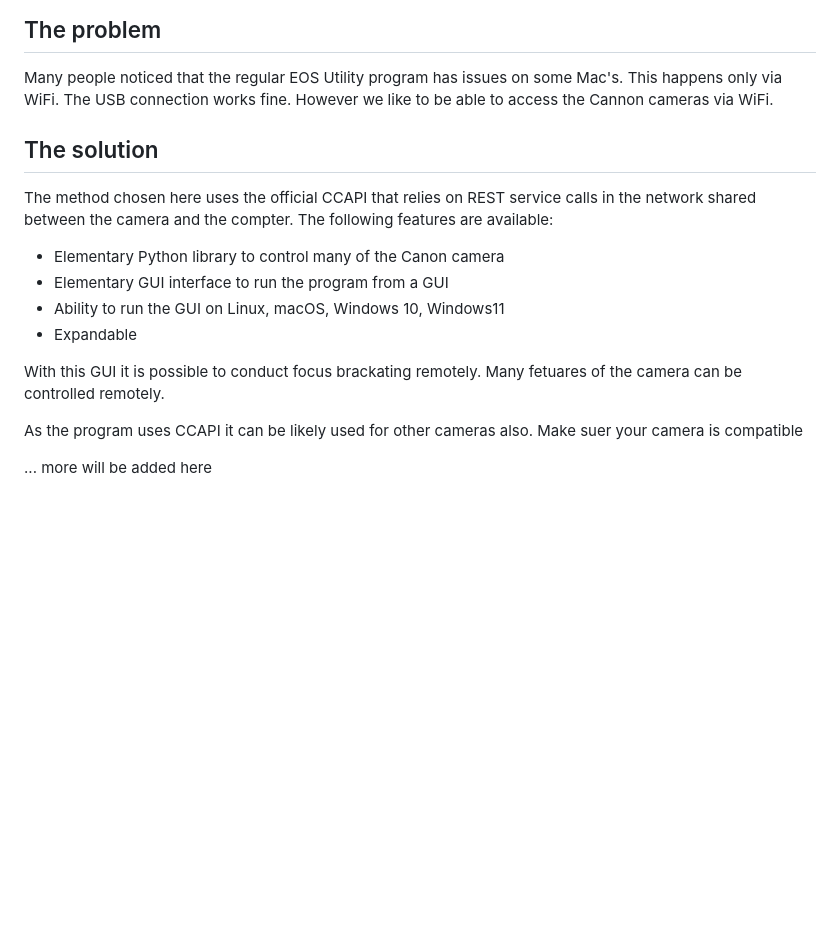
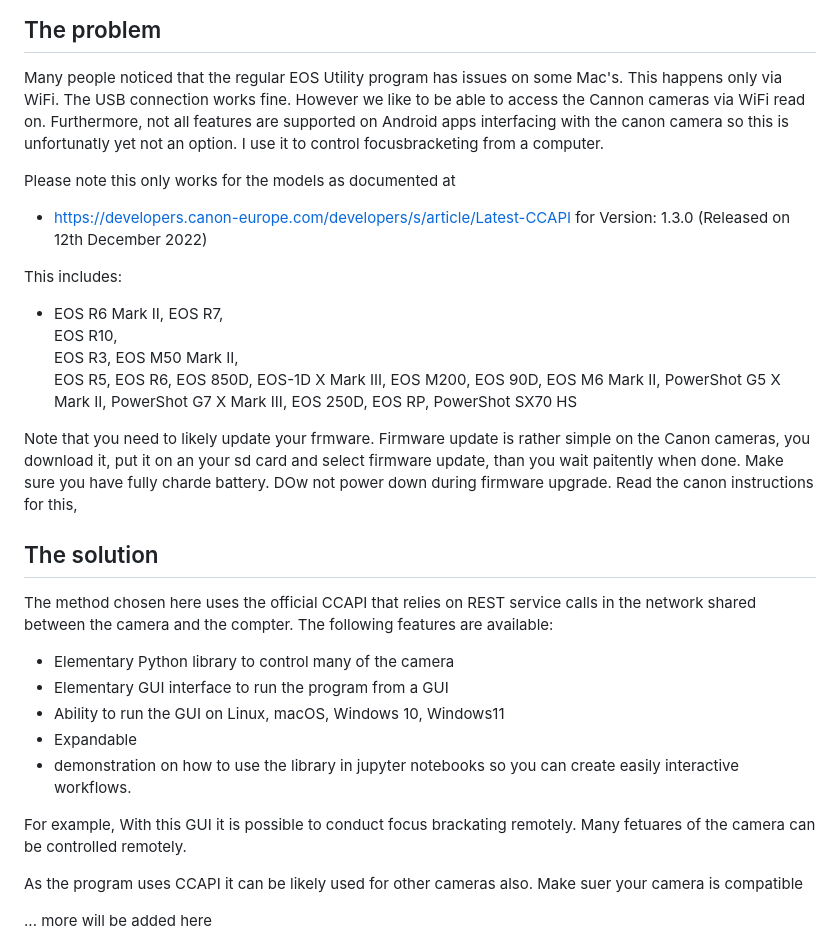
Before and after one commit to laszewsk/canon-r7-ccapi, a Markdown page: README.md, the part around the change. Rendered like a GitHub page; blank space fills up the shorter version.

```diff
--- a/README.md
+++ b/README.md
@@ -4,7 +4,36 @@
 
 Many people noticed that the regular EOS Utility program has issues
 on some Mac's. This happens only via WiFi. The USB connection works fine.
-However we like to be able to access the Cannon cameras via WiFi.
+However we like to be able to access the Cannon cameras via WiFi read on.
+Furthermore, not all features are supported on Android apps interfacing with
+the canon camera so this is unfortunatly yet not an option.
+I use it to control focusbracketing from a computer.
+
+Please note this only works for the models as documented at
+* https://developers.canon-europe.com/developers/s/article/Latest-CCAPI
+for Version: 1.3.0 (Released on 12th December 2022)
+
+This includes:
+
+* EOS R6 Mark II,
+  EOS R7,
+  EOS R10,
+  EOS R3,
+  EOS M50 Mark II,
+  EOS R5,
+  EOS R6,
+  EOS 850D,
+  EOS-1D X Mark III,
+  EOS M200,
+  EOS 90D,
+  EOS M6 Mark II,
+  PowerShot G5 X Mark II,
+  PowerShot G7 X Mark III,
+  EOS 250D,
+  EOS RP,
+  PowerShot SX70 HS
+
+Note that you need to likely update your frmware. Firmware update is rather simple on the Canon cameras, you download it, put it on an your sd card and select firmware update, than you wait paitently when done. Make sure you have fully charde battery. DOw not power down during firmware upgrade. Read the canon instructions for this,
 
 ## The solution
 
@@ -12,12 +41,13 @@ The method chosen here uses the official CCAPI that relies on REST service
 calls in the network shared between the camera and the compter. The following
 features are available:
 
-* Elementary Python library to control many of the Canon camera
+* Elementary Python library to control many of the camera
 * Elementary GUI interface to run the program from a GUI
 * Ability to run the GUI on Linux, macOS, Windows 10, Windows11
 * Expandable
+* demonstration on how to use the library in jupyter notebooks so you can create easily interactive workflows.
 
-With this GUI it is possible to conduct focus brackating remotely. Many
+For example, With this GUI it is possible to conduct focus brackating remotely. Many
 fetuares of the camera can be controlled remotely.
 
 As the program uses CCAPI it can be likely used for other cameras also.
```
